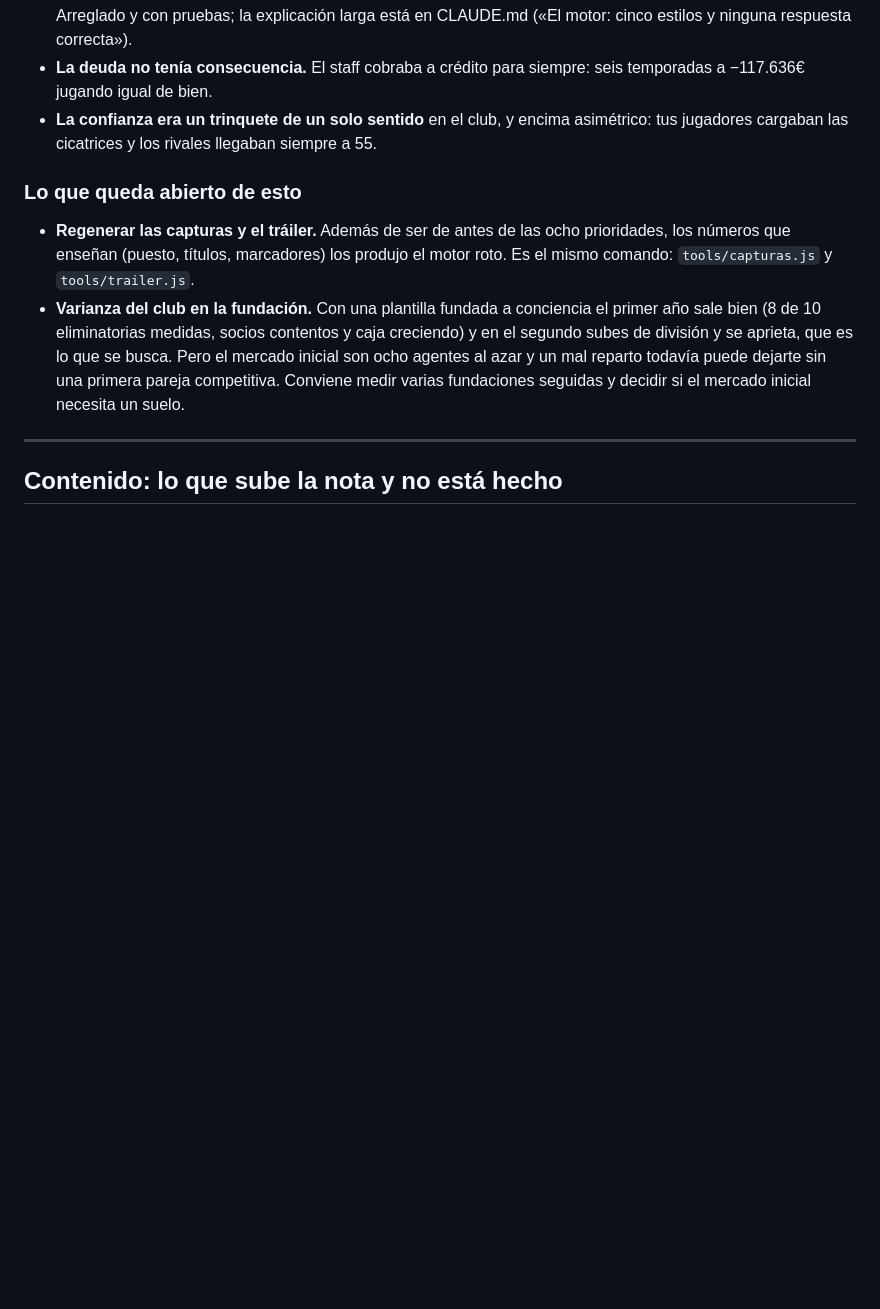
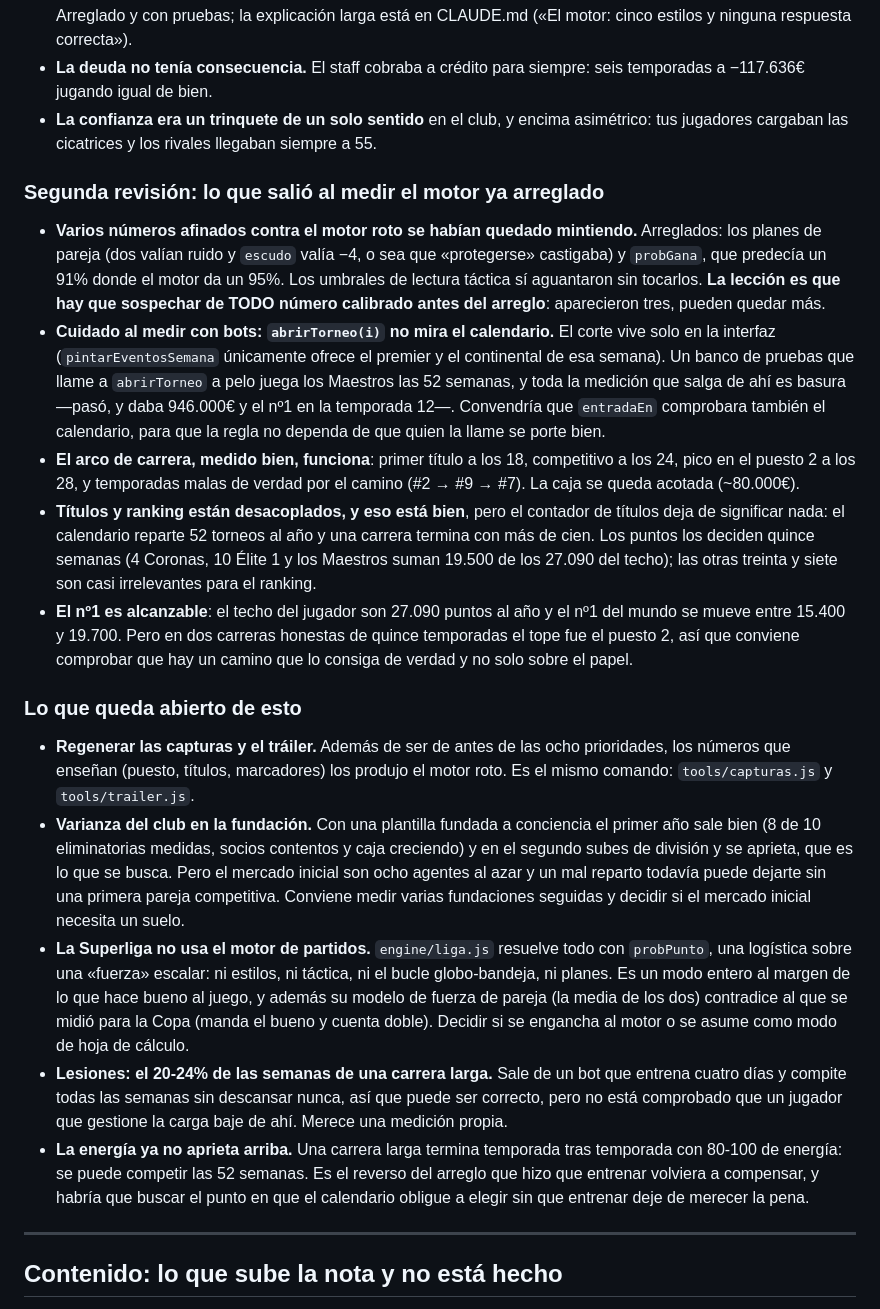
Before and after one commit to jgarcianiet-web/rising-padel-manager-claude, a Markdown page: docs/PENDIENTE.md, the part around the change. GitHub-like rendering; blank space fills up the shorter version.

Commit message:
Anotar la segunda revisión: qué se midió y qué queda
Revisión con el motor ya equilibrado. Lo importante no es la lista, es el
método: sospechar de todo número calibrado antes del arreglo.

Hallazgos que quedan anotados:

- `abrirTorneo(i)` no mira el calendario; el corte vive solo en la interfaz.
  Un banco de pruebas que lo llame directo juega los Maestros las 52 semanas
  y da resultados sin ningún valor (946.000€ y el nº1 en la temporada 12).
  Medido de nuevo respetando el calendario, el arco de carrera funciona.
- Títulos y ranking están desacoplados: el calendario reparte 52 torneos al
  año y quince semanas deciden los puntos. El nº1 es alcanzable sobre el
  papel (techo 27.090 contra 15.400-19.700 del líder) pero en dos carreras
  honestas el tope fue el puesto 2.
- La Superliga no usa el motor de partidos: resuelve con una logística sobre
  una fuerza escalar y su modelo de pareja contradice al medido para la Copa.
- Lesiones en el 20-24% de las semanas y energía que ya no aprieta arriba:
  las dos sin comprobar a fondo.

Co-Authored-By: Claude Opus 5 <noreply@anthropic.com>
Claude-Session: https://claude.ai/code/session_01756ivQLyJeAaxym2EnJyF8

```diff
--- a/docs/PENDIENTE.md
+++ b/docs/PENDIENTE.md
@@ -61,6 +61,34 @@ sacó a la luz cosas que ninguna prueba de claves ni de interfaz veía:
   asimétrico: tus jugadores cargaban las cicatrices y los rivales llegaban
   siempre a 55.
 
+### Segunda revisión: lo que salió al medir el motor ya arreglado
+
+- **Varios números afinados contra el motor roto se habían quedado mintiendo.**
+  Arreglados: los planes de pareja (dos valían ruido y `escudo` valía −4, o sea
+  que «protegerse» castigaba) y `probGana`, que predecía un 91% donde el motor
+  da un 95%. Los umbrales de lectura táctica sí aguantaron sin tocarlos. **La
+  lección es que hay que sospechar de TODO número calibrado antes del arreglo**:
+  aparecieron tres, pueden quedar más.
+- **Cuidado al medir con bots: `abrirTorneo(i)` no mira el calendario.** El
+  corte vive solo en la interfaz (`pintarEventosSemana` únicamente ofrece el
+  premier y el continental de esa semana). Un banco de pruebas que llame a
+  `abrirTorneo` a pelo juega los Maestros las 52 semanas, y toda la medición que
+  salga de ahí es basura —pasó, y daba 946.000€ y el nº1 en la temporada 12—.
+  Convendría que `entradaEn` comprobara también el calendario, para que la regla
+  no dependa de que quien la llame se porte bien.
+- **El arco de carrera, medido bien, funciona**: primer título a los 18,
+  competitivo a los 24, pico en el puesto 2 a los 28, y temporadas malas de
+  verdad por el camino (#2 → #9 → #7). La caja se queda acotada (~80.000€).
+- **Títulos y ranking están desacoplados, y eso está bien**, pero el contador de
+  títulos deja de significar nada: el calendario reparte 52 torneos al año y una
+  carrera termina con más de cien. Los puntos los deciden quince semanas (4
+  Coronas, 10 Élite 1 y los Maestros suman 19.500 de los 27.090 del techo); las
+  otras treinta y siete son casi irrelevantes para el ranking.
+- **El nº1 es alcanzable**: el techo del jugador son 27.090 puntos al año y el
+  nº1 del mundo se mueve entre 15.400 y 19.700. Pero en dos carreras honestas de
+  quince temporadas el tope fue el puesto 2, así que conviene comprobar que hay
+  un camino que lo consiga de verdad y no solo sobre el papel.
+
 ### Lo que queda abierto de esto
 
 - **Regenerar las capturas y el tráiler.** Además de ser de antes de las ocho
@@ -74,6 +102,22 @@ sacó a la luz cosas que ninguna prueba de claves ni de interfaz veía:
   todavía puede dejarte sin una primera pareja competitiva. Conviene medir
   varias fundaciones seguidas y decidir si el mercado inicial necesita un
   suelo.
+- **La Superliga no usa el motor de partidos.** `engine/liga.js` resuelve todo
+  con `probPunto`, una logística sobre una «fuerza» escalar: ni estilos, ni
+  táctica, ni el bucle globo-bandeja, ni planes. Es un modo entero al margen de
+  lo que hace bueno al juego, y además su modelo de fuerza de pareja (la media
+  de los dos) contradice al que se midió para la Copa (manda el bueno y cuenta
+  doble). Decidir si se engancha al motor o se asume como modo de hoja de
+  cálculo.
+- **Lesiones: el 20-24% de las semanas de una carrera larga.** Sale de un bot
+  que entrena cuatro días y compite todas las semanas sin descansar nunca, así
+  que puede ser correcto, pero no está comprobado que un jugador que gestione la
+  carga baje de ahí. Merece una medición propia.
+- **La energía ya no aprieta arriba.** Una carrera larga termina temporada tras
+  temporada con 80-100 de energía: se puede competir las 52 semanas. Es el
+  reverso del arreglo que hizo que entrenar volviera a compensar, y habría que
+  buscar el punto en que el calendario obligue a elegir sin que entrenar deje de
+  merecer la pena.
 
 ---
 
```
